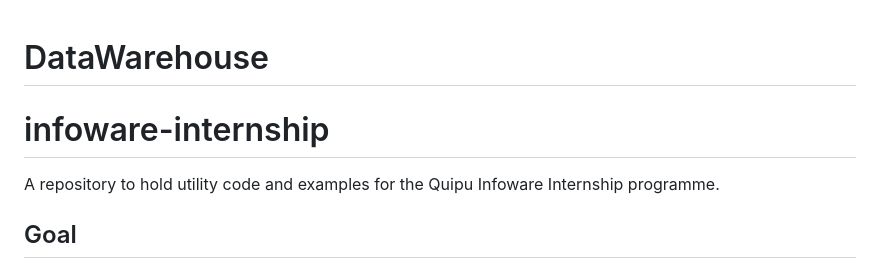
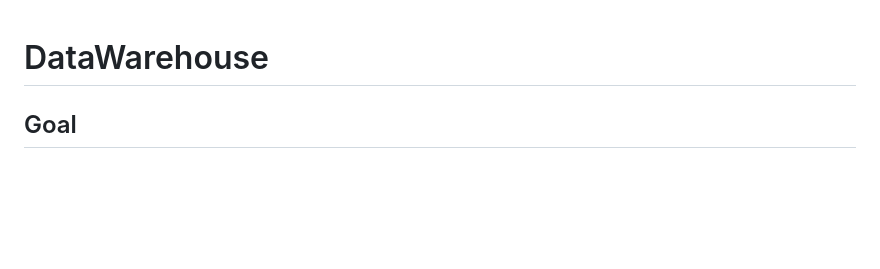
Before and after one commit to akovacheva/DataWarehouse, a Markdown page: README.md, the part around the change. Rendered like a GitHub page; blank space fills up the shorter version.

```diff
--- a/README.md
+++ b/README.md
@@ -1,8 +1,4 @@
 # DataWarehouse
-
-# infoware-internship
-
-A repository to hold utility code and examples for the Quipu Infoware Internship programme.
 
 ## Goal
 
```
